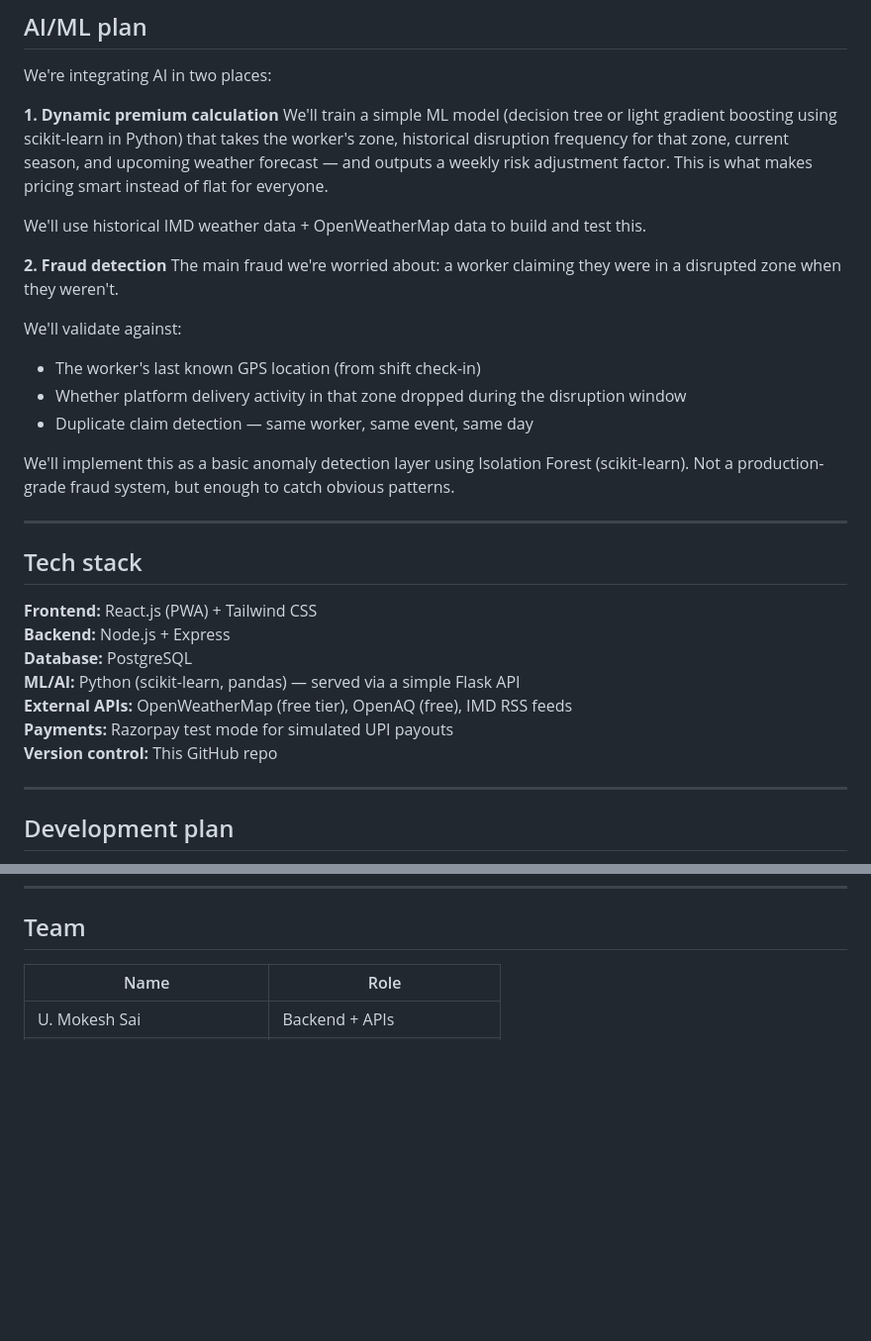
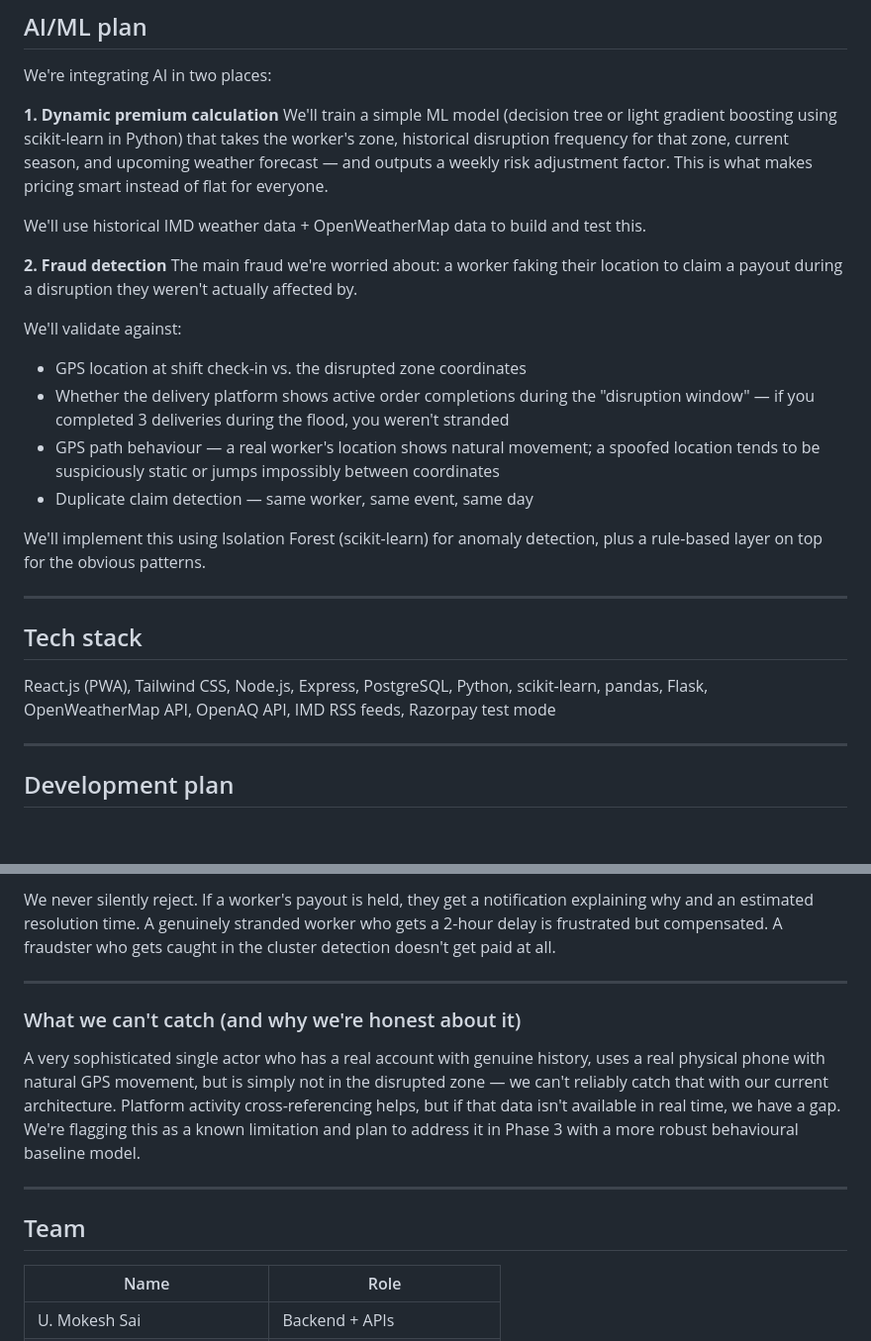
Before and after one commit to mokeshsaiuppalapati/GigShield-DevTrails-2026, a Markdown page: README.md, 2 parts joined by grey strips. Shown at 99% size. Rendered like a GitHub page; blank space fills up the shorter version.

```diff
--- a/README.md
+++ b/README.md
@@ -121,26 +121,21 @@ We'll train a simple ML model (decision tree or light gradient boosting using sc
 We'll use historical IMD weather data + OpenWeatherMap data to build and test this.
 
 **2. Fraud detection**
-The main fraud we're worried about: a worker claiming they were in a disrupted zone when they weren't.
+The main fraud we're worried about: a worker faking their location to claim a payout during a disruption they weren't actually affected by.
 
 We'll validate against:
-- The worker's last known GPS location (from shift check-in)
-- Whether platform delivery activity in that zone dropped during the disruption window
+- GPS location at shift check-in vs. the disrupted zone coordinates
+- Whether the delivery platform shows active order completions during the "disruption window" — if you completed 3 deliveries during the flood, you weren't stranded
+- GPS path behaviour — a real worker's location shows natural movement; a spoofed location tends to be suspiciously static or jumps impossibly between coordinates
 - Duplicate claim detection — same worker, same event, same day
 
-We'll implement this as a basic anomaly detection layer using Isolation Forest (scikit-learn). Not a production-grade fraud system, but enough to catch obvious patterns.
+We'll implement this using Isolation Forest (scikit-learn) for anomaly detection, plus a rule-based layer on top for the obvious patterns.
 
 ---
 
 ## Tech stack
 
-**Frontend:** React.js (PWA) + Tailwind CSS
-**Backend:** Node.js + Express
-**Database:** PostgreSQL
-**ML/AI:** Python (scikit-learn, pandas) — served via a simple Flask API
-**External APIs:** OpenWeatherMap (free tier), OpenAQ (free), IMD RSS feeds
-**Payments:** Razorpay test mode for simulated UPI payouts
-**Version control:** This GitHub repo
+React.js (PWA), Tailwind CSS, Node.js, Express, PostgreSQL, Python, scikit-learn, pandas, Flask, OpenWeatherMap API, OpenAQ API, IMD RSS feeds, Razorpay test mode
 
 ---
 
@@ -180,3 +221,13 @@ We'll implement this as a basic anomaly detection layer using Isolation Forest (
+We never silently reject. If a worker's payout is held, they get a notification explaining why and an estimated resolution time. A genuinely stranded worker who gets a 2-hour delay is frustrated but compensated. A fraudster who gets caught in the cluster detection doesn't get paid at all.
+
+---
+
+### What we can't catch (and why we're honest about it)
+
+A very sophisticated single actor who has a real account with genuine history, uses a real physical phone with natural GPS movement, but is simply not in the disrupted zone — we can't reliably catch that with our current architecture. Platform activity cross-referencing helps, but if that data isn't available in real time, we have a gap. We're flagging this as a known limitation and plan to address it in Phase 3 with a more robust behavioural baseline model.
+
+---
+
 ## Team
 
 | Name | Role |
```
Also changed, not shown: other parts of README.md (+46 -0 lines).
